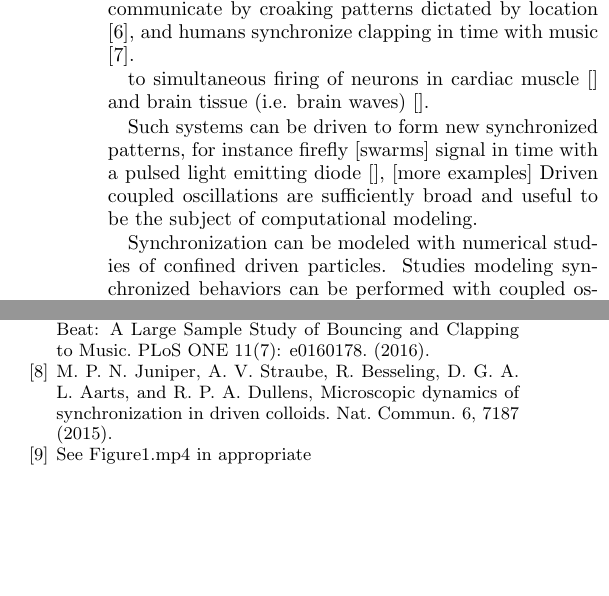
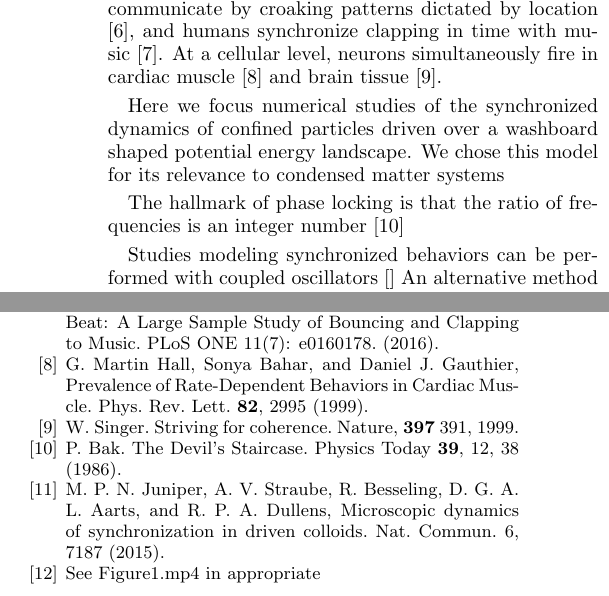
Before and after one commit to mcddanielle/AJP_project, a LaTeX paper (manuscript/manuscript_ajp_2020.tex): two parts of the columns of pages 1 and 5 of 5, joined at a grey line, cut so that both start at the same text, the shorter picture padded with empty space. Compiled offline with pdfLaTeX; a LaTeX package or settings file that is missing is left out.

Commit message:
finished general introduction!

```diff
--- a/manuscript/manuscript_ajp_2020.tex
+++ b/manuscript/manuscript_ajp_2020.tex
@@ -123,22 +123,23 @@ Birds coordinate
 flapping of wings in order to optimize energy use during flight \cite{Portugal2014},
 frogs communicate by croaking patterns dictated by location \cite{Aihara2014},
 and humans synchronize clapping in time with music \cite{Tranchant2016}.
+At a cellular level,
+neurons simultaneously fire in cardiac muscle \cite{MartinHall1999}
+and brain tissue  \cite{Singer1999}.
 
-to simultaneous firing of neurons in cardiac muscle \cite{}
-and brain tissue (i.e. brain waves) \cite{}.
-
-Such systems can be driven to form new synchronized patterns,
-for instance
-firefly [swarms] signal in time with a pulsed light emitting diode \cite{},
-[more examples]
-Driven coupled oscillations are sufficiently
-broad and useful to be the subject of computational modeling.
-
+%Given the prevalence of synchronization,
+%it is the subject of many computational models.
+Here we focus numerical studies
+of the synchronized dynamics
+of confined particles driven over
+a washboard shaped potential energy landscape.
+We chose this model for its
+relevance to condensed matter systems
 
 %phase locking
+The hallmark of phase locking is
+that the ratio of frequencies is an integer number \cite{Bak1986}
 
-Synchronization can be modeled with numerical studies of confined
-driven particles.
 Studies modeling synchronized behaviors
 can be performed with
 coupled oscillators []
@@ -771,13 +773,23 @@ def add_contour(ax,L,N,corrugated = True):
 
 \bibitem{Jia2015}  J. Jia, Z. Song, W. Liu, J. Kurths, and Xiao, J. Experimental study of the triplet synchronization of coupled nonidentical mechanical metronomes. Sci. Rep. {\bf 5}, 17008 (2015).
 
+  %biological examples
+
 \bibitem{Portugal2014} S. Portugal, T. Hubel, J. Fritz, S. Heese, D. Trobe, B. Voelkl, S. Hailes, A. M. Wilson and J. R. Usherwood.  Upwash exploitation and downwash avoidance by flap phasing in ibis formation flight. Nature {\bf 505}, 399 (2014).
 
   \bibitem{Aihara2014} I. Aihara, T. Mizumoto, T. Otsuka, H. Awano, K. Nagira, H. G. Okuno and K. Aihara. Spatio-Temporal Dynamics in Collective Frog Choruses Examined by Mathematical Modeling and Field Observations. Sci Rep {\bf 4}, 3891 (2014).
 
+  \bibitem{Tranchant2016} P. Tranchant, D. T. Vuvan, and I. Peretz, Keeping the Beat: A Large Sample Study of Bouncing and Clapping to Music. PLoS ONE 11(7): e0160178. (2016).
+
+  \bibitem{MartinHall1999} G. Martin Hall, Sonya Bahar, and Daniel J. Gauthier, Prevalence of Rate-Dependent Behaviors in Cardiac Muscle. Phys. Rev. Lett. {\bf 82}, 2995 (1999).
+
+  \bibitem{Singer1999} W. Singer. Striving for coherence. Nature, {\bf 397} 391, 1999.
+
+    %condensed matter intro
+    \bibitem{Bak1986} P. Bak. The Devil's Staircase. Physics Today {\bf 39}, 12, 38 (1986).
+    %reichhardt review
+
     %  \bibitem{} Reichhardt, C., & Reichhardt, C. J. O. (2015). Shapiro steps for skyrmion motion on a washboard potential with longitudinal and transverse ac drives. Physical Review B - Condensed Matter and Materials Physics, 92(22). https://doi.org/10.1103/PhysRevB.92.224432
-
-    \bibitem{Tranchant2016} P. Tranchant, D. T. Vuvan, and I. Peretz, Keeping the Beat: A Large Sample Study of Bouncing and Clapping to Music. PLoS ONE 11(7): e0160178. (2016).
 
 \bibitem{juniper2015} M. P. N. Juniper, A. V. Straube, R. Besseling, D. G. A. L. Aarts, and R. P. A. Dullens, Microscopic dynamics of synchronization in driven colloids. Nat. Commun. 6, 7187 (2015).
 
```
Also changed, not shown: manuscript/manuscript_ajp_2020.pdf, manuscript/manuscript_ajp_2020.tex (1 more changed lines).
